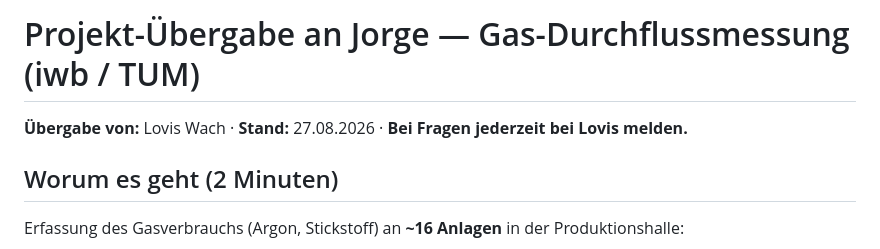
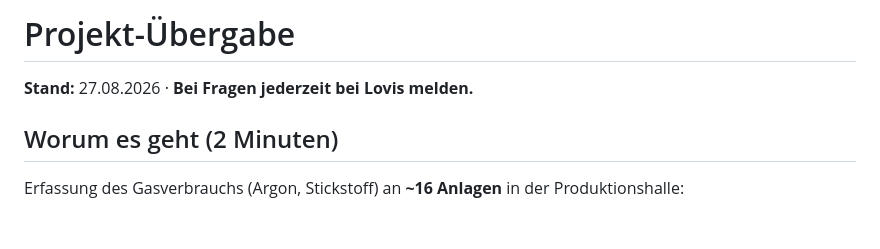
Before and after one commit to wachl/argon-flowmeter, a Markdown page: HANDOFF.md, the part around the change. Drawn GitHub-style; blank space fills up the shorter version.

Commit message:
Update project handover details
Removed the project title and updated the handover details.

```diff
--- a/HANDOFF.md
+++ b/HANDOFF.md
@@ -1,6 +1,6 @@
-# Projekt-Übergabe an Jorge — Gas-Durchflussmessung (iwb / TUM)
+# Projekt-Übergabe
 
-**Übergabe von:** Lovis Wach · **Stand:** 27.08.2026 · **Bei Fragen jederzeit bei Lovis melden.**
+**Stand:** 27.08.2026 · **Bei Fragen jederzeit bei Lovis melden.**
 
 ## Worum es geht (2 Minuten)
 
```
